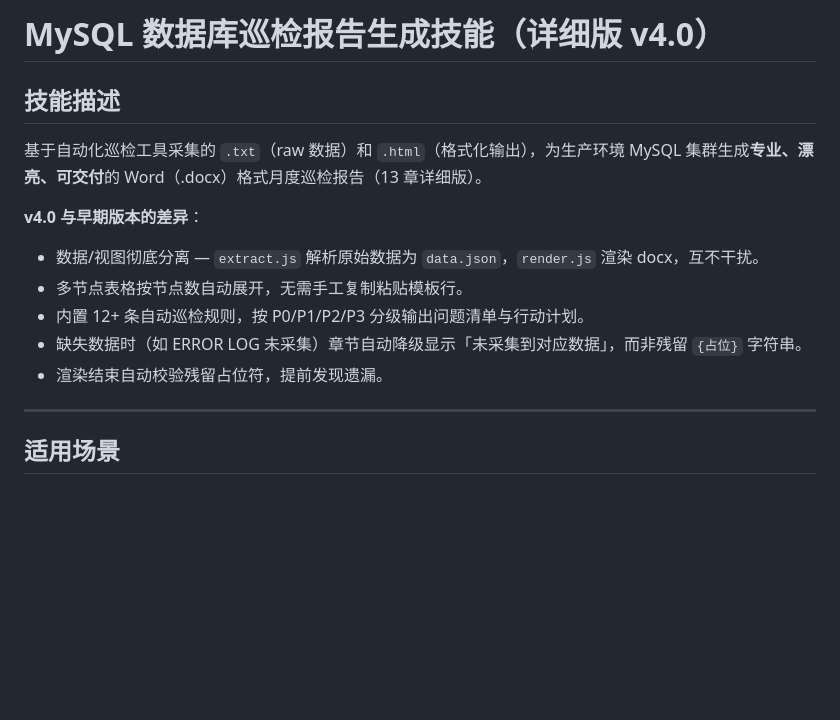
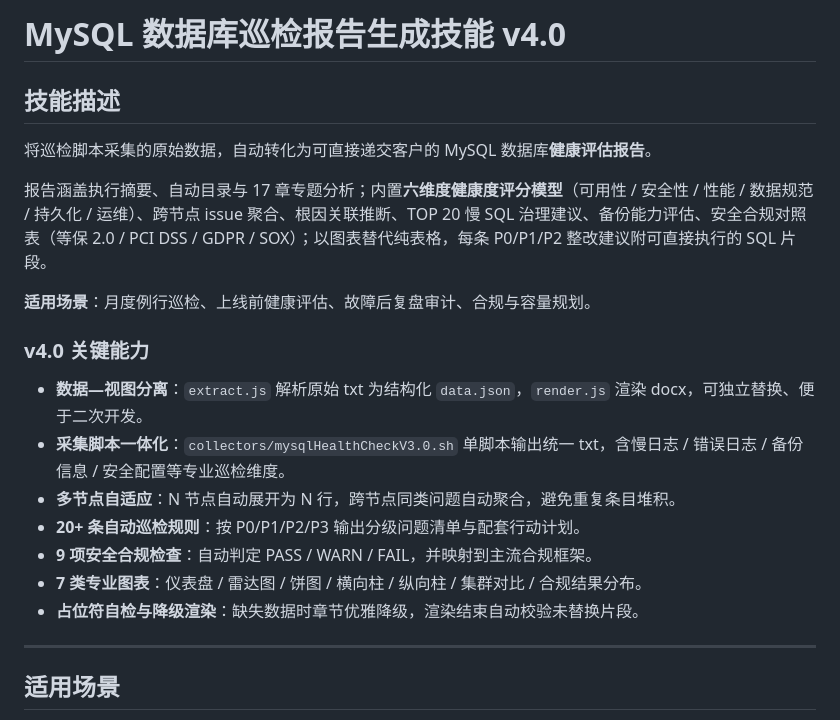
Before and after one commit to aimdotsh/mysql-healthcheck, a Markdown page: SKILL.md, the part around the change. GitHub-like rendering; blank space fills up the shorter version.

Commit message:
docs: 重写技能描述，去除空洞修饰
详见 dist 包同主题 commit。

```diff
--- a/SKILL.md
+++ b/SKILL.md
@@ -1,15 +1,22 @@
-# MySQL 数据库巡检报告生成技能（详细版 v4.0）
+# MySQL 数据库巡检报告生成技能 v4.0
 
 ## 技能描述
 
-基于自动化巡检工具采集的 `.txt`（raw 数据）和 `.html`（格式化输出），为生产环境 MySQL 集群生成**专业、漂亮、可交付**的 Word（.docx）格式月度巡检报告（13 章详细版）。
+将巡检脚本采集的原始数据，自动转化为可直接递交客户的 MySQL 数据库**健康评估报告**。
 
-**v4.0 与早期版本的差异**：
-- 数据/视图彻底分离 — `extract.js` 解析原始数据为 `data.json`，`render.js` 渲染 docx，互不干扰。
-- 多节点表格按节点数自动展开，无需手工复制粘贴模板行。
-- 内置 12+ 条自动巡检规则，按 P0/P1/P2/P3 分级输出问题清单与行动计划。
-- 缺失数据时（如 ERROR LOG 未采集）章节自动降级显示「未采集到对应数据」，而非残留 `{占位}` 字符串。
-- 渲染结束自动校验残留占位符，提前发现遗漏。
+报告涵盖执行摘要、自动目录与 17 章专题分析；内置**六维度健康度评分模型**（可用性 / 安全性 / 性能 / 数据规范 / 持久化 / 运维）、跨节点 issue 聚合、根因关联推断、TOP 20 慢 SQL 治理建议、备份能力评估、安全合规对照表（等保 2.0 / PCI DSS / GDPR / SOX）；以图表替代纯表格，每条 P0/P1/P2 整改建议附可直接执行的 SQL 片段。
+
+**适用场景**：月度例行巡检、上线前健康评估、故障后复盘审计、合规与容量规划。
+
+### v4.0 关键能力
+
+- **数据—视图分离**：`extract.js` 解析原始 txt 为结构化 `data.json`，`render.js` 渲染 docx，可独立替换、便于二次开发。
+- **采集脚本一体化**：`collectors/mysqlHealthCheckV3.0.sh` 单脚本输出统一 txt，含慢日志 / 错误日志 / 备份信息 / 安全配置等专业巡检维度。
+- **多节点自适应**：N 节点自动展开为 N 行，跨节点同类问题自动聚合，避免重复条目堆积。
+- **20+ 条自动巡检规则**：按 P0/P1/P2/P3 输出分级问题清单与配套行动计划。
+- **9 项安全合规检查**：自动判定 PASS / WARN / FAIL，并映射到主流合规框架。
+- **7 类专业图表**：仪表盘 / 雷达图 / 饼图 / 横向柱 / 纵向柱 / 集群对比 / 合规结果分布。
+- **占位符自检与降级渲染**：缺失数据时章节优雅降级，渲染结束自动校验未替换片段。
 
 ---
 
```
